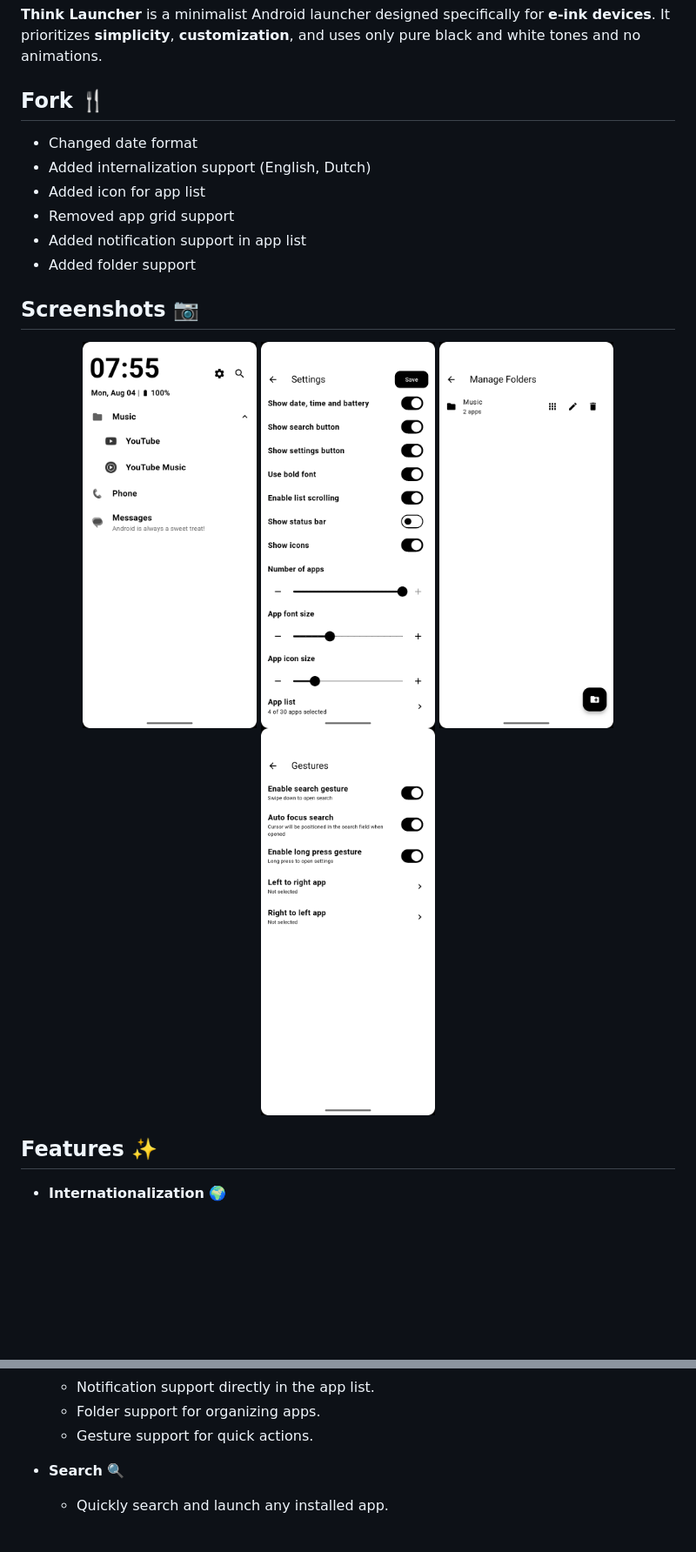
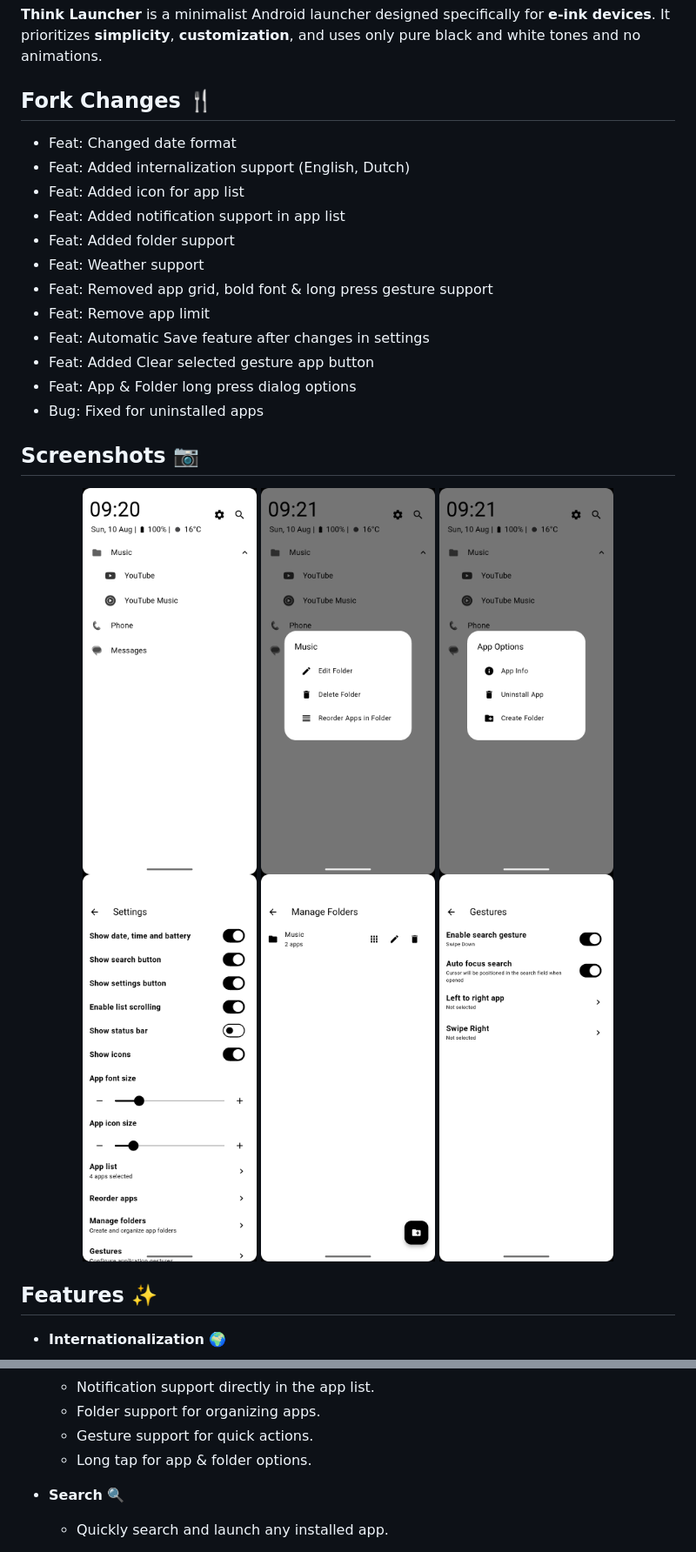
Before and after one commit to ruditimmermans/think-launcher-flutter, a Markdown page: README.md, 2 parts joined by grey strips. Shown: that part at 87% size. Rendered like a GitHub page; pictures changed too: assets/app_options.png (added), assets/folder_options.png (added), assets/gestures_screen.png; blank space fills up the shorter version.

Commit message:
doc: - Update README.md

```diff
--- a/README.md
+++ b/README.md
@@ -6,19 +6,27 @@
 
 **Think Launcher** is a minimalist Android launcher designed specifically for **e-ink devices**. It prioritizes **simplicity**, **customization**, and uses only pure black and white tones and no animations.
 
-## Fork 🍴
+## Fork Changes 🍴
 
-- Changed date format
-- Added internalization support (English, Dutch)
-- Added icon for app list
-- Removed app grid support
-- Added notification support in app list
-- Added folder support
+- Feat: Changed date format
+- Feat: Added internalization support (English, Dutch)
+- Feat: Added icon for app list
+- Feat: Added notification support in app list
+- Feat: Added folder support
+- Feat: Weather support
+- Feat: Removed app grid, bold font & long press gesture support
+- Feat: Remove app limit
+- Feat: Automatic Save feature after changes in settings
+- Feat: Added Clear selected gesture app button
+- Feat: App & Folder long press dialog options
+- Bug: Fixed for uninstalled apps
 
 ## Screenshots 📷
 
 <p align="center">
   <img src="assets/home_screen.png" alt="Home" width="200"/>
+  <img src="assets/folder_options.png" alt="Folder Options" width="200"/>
+  <img src="assets/app_options.png" alt="App Options" width="200"/>
   <img src="assets/settings_screen.png" alt="Settings" width="200"/>
   <img src="assets/manage_folder_screen.png" alt="Columns View" width="200"/>
   <img src="assets/gestures_screen.png" alt="Gestures" width="200"/>
@@ -40,6 +48,7 @@
   - Notification support directly in the app list.
   - Folder support for organizing apps.
   - Gesture support for quick actions.
+  - Long tap for app & folder options.
 
 - **Search** 🔍
 
```
